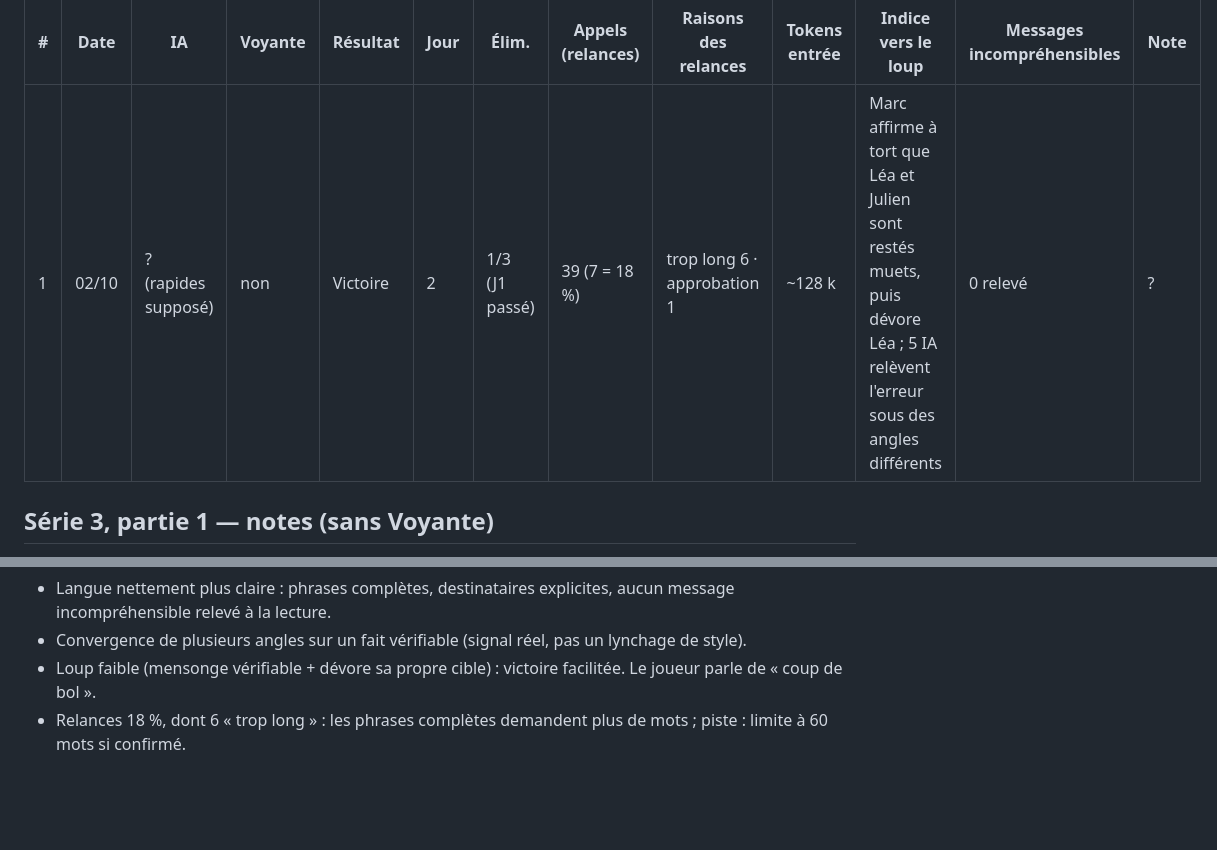
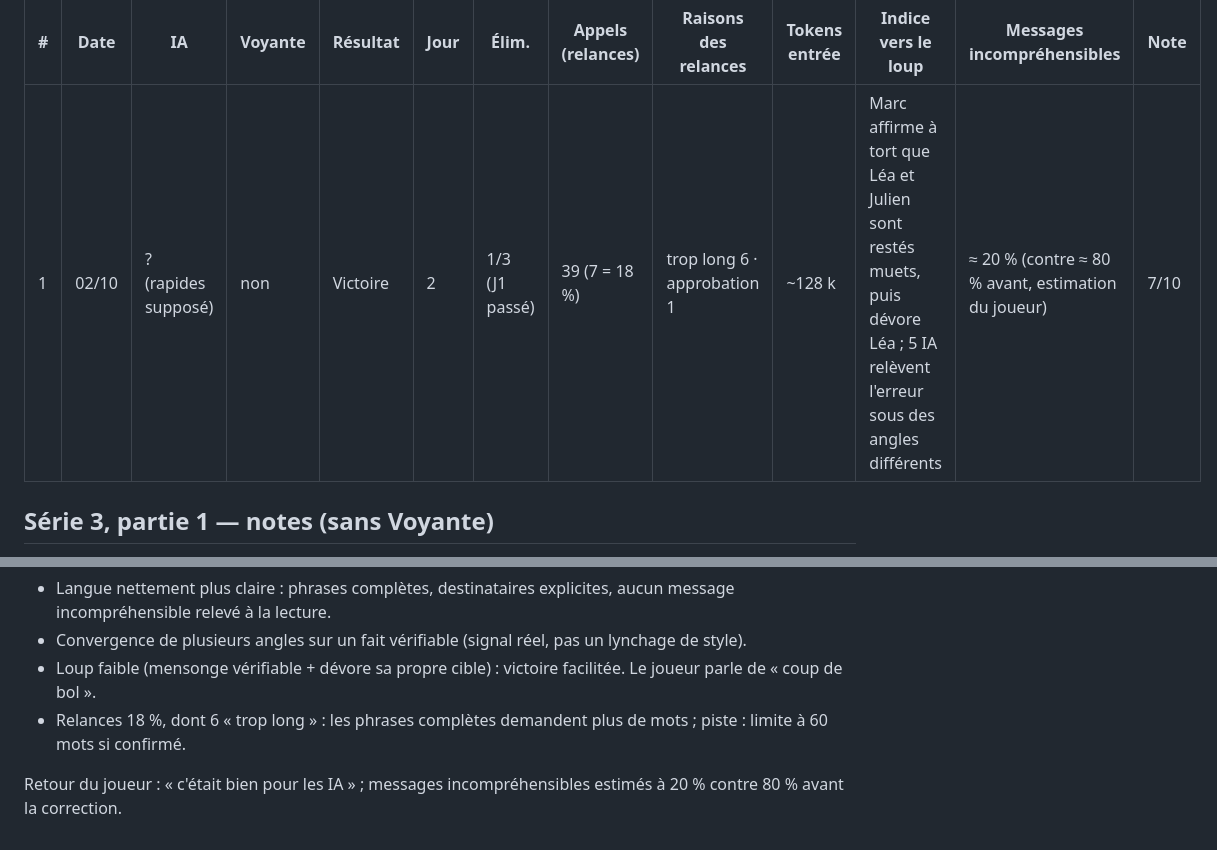
Before and after one commit to ArnaudCasella2025/LoupGarou, a Markdown page: analyses/serie-proto1.md, 2 parts joined by grey strips. GitHub-like rendering; blank space fills up the shorter version.

Commit message:
Analyse : note et lisibilité de la série 3, partie 1
Co-Authored-By: Claude Opus 5.5 <noreply@anthropic.com>
Claude-Session: https://claude.ai/code/session_01Y46HtXLNGq2w7CRajxFtQR

```diff
--- a/analyses/serie-proto1.md
+++ b/analyses/serie-proto1.md
@@ -127,7 +127,7 @@ Mesure demandée au joueur : nombre de messages incompréhensibles par partie. P
 
 | # | Date | IA | Voyante | Résultat | Jour | Élim. | Appels (relances) | Raisons des relances | Tokens entrée | Indice vers le loup | Messages incompréhensibles | Note |
 |---|---|---|---|---|---|---|---|---|---|---|---|---|
-| 1 | 02/10 | ? (rapides supposé) | non | Victoire | 2 | 1/3 (J1 passé) | 39 (7 = 18 %) | trop long 6 · approbation 1 | ~128 k | Marc affirme à tort que Léa et Julien sont restés muets, puis dévore Léa ; 5 IA relèvent l'erreur sous des angles différents | 0 relevé | ? |
+| 1 | 02/10 | ? (rapides supposé) | non | Victoire | 2 | 1/3 (J1 passé) | 39 (7 = 18 %) | trop long 6 · approbation 1 | ~128 k | Marc affirme à tort que Léa et Julien sont restés muets, puis dévore Léa ; 5 IA relèvent l'erreur sous des angles différents | ≈ 20 % (contre ≈ 80 % avant, estimation du joueur) | 7/10 |
 
 ## Série 3, partie 1 — notes (sans Voyante)
 
@@ -142,3 +142,5 @@ Constats :
 - Convergence de plusieurs angles sur un fait vérifiable (signal réel, pas un lynchage de style).
 - Loup faible (mensonge vérifiable + dévore sa propre cible) : victoire facilitée. Le joueur parle de « coup de bol ».
 - Relances 18 %, dont 6 « trop long » : les phrases complètes demandent plus de mots ; piste : limite à 60 mots si confirmé.
+
+Retour du joueur : « c'était bien pour les IA » ; messages incompréhensibles estimés à 20 % contre 80 % avant la correction.
```
